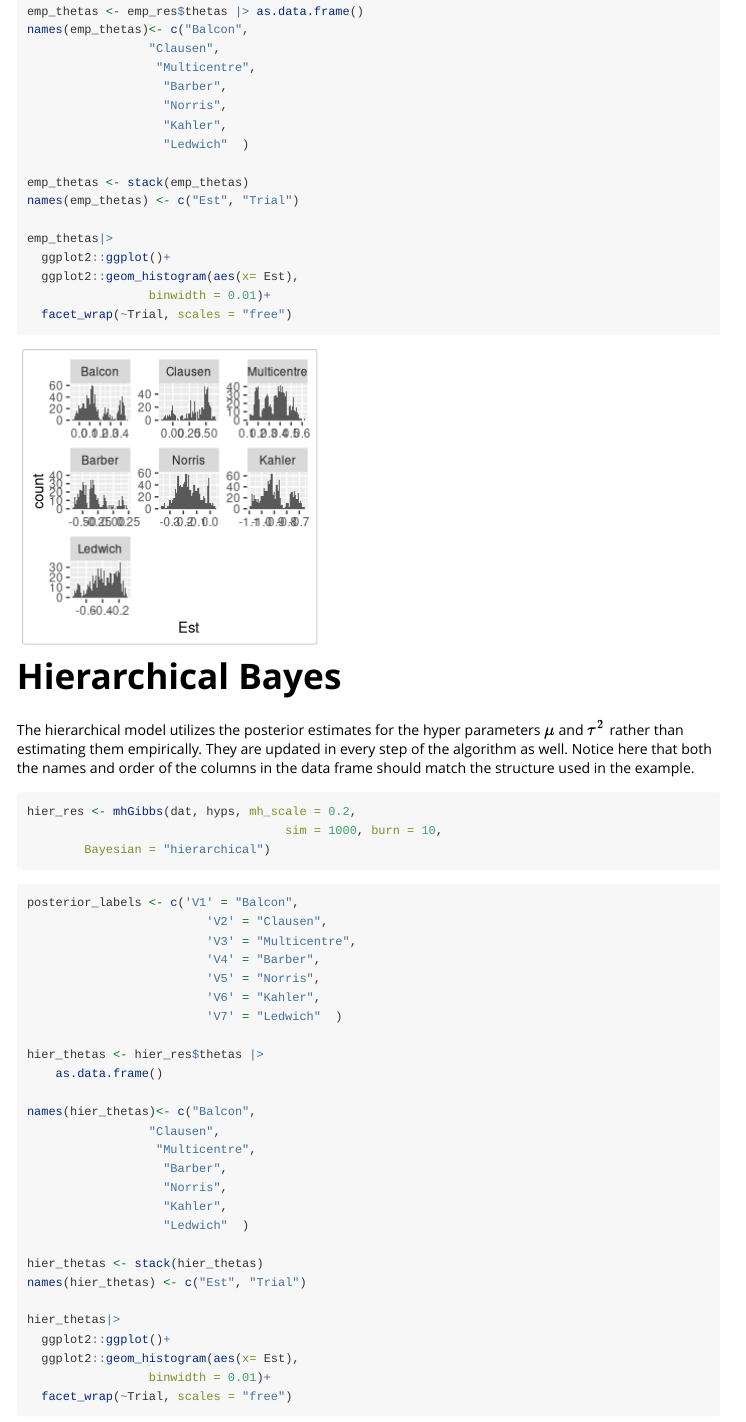
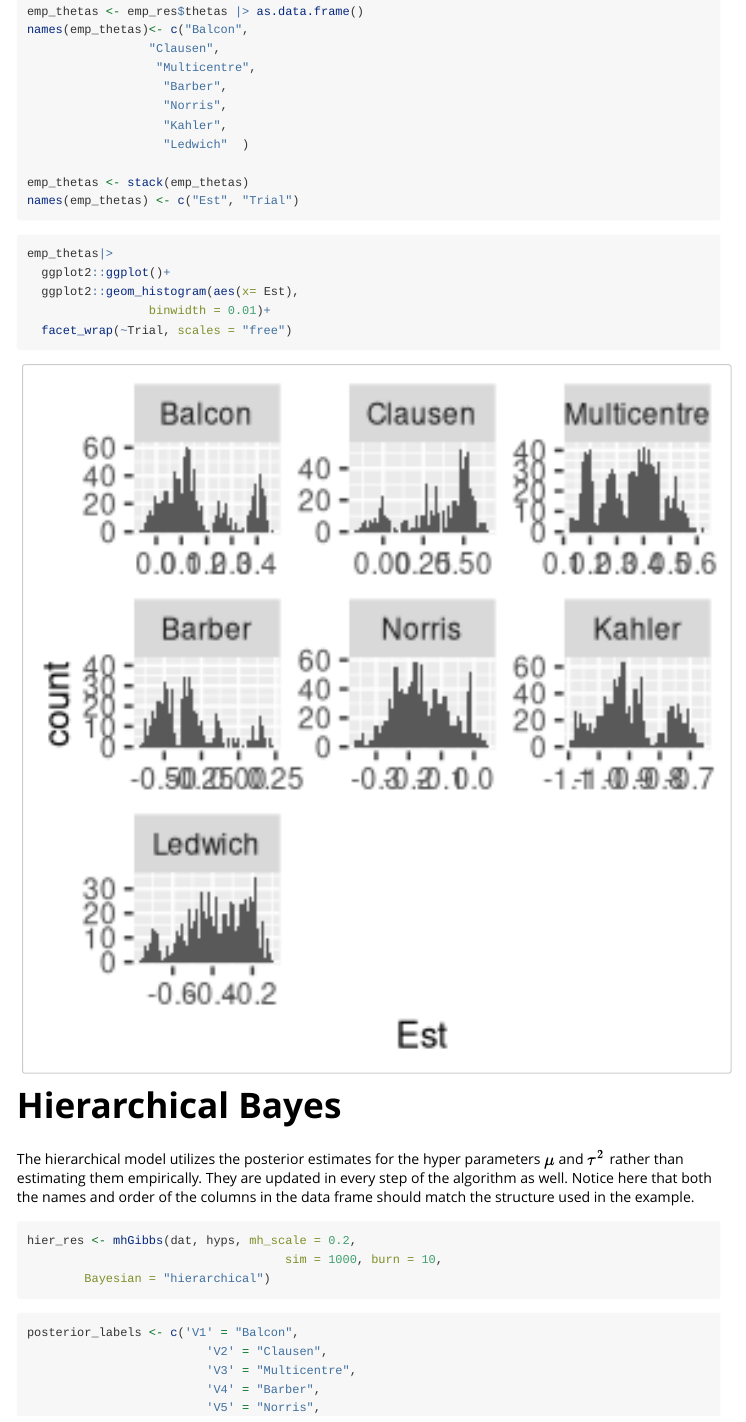
Before and after one commit to s-huebler/PHS7045_Final, an R Markdown document (vignettes/Bayesian_Meta_Analysis.Rmd): the page in a window 1100 px wide, from 3670 px down. Rendered offline with R 4.5, knitr and Pandoc, with nearby package versions; some code elsewhere in the file could not run offline.

Commit message:
Vignette render

````diff
--- a/vignettes/Bayesian_Meta_Analysis.Rmd
+++ b/vignettes/Bayesian_Meta_Analysis.Rmd
@@ -194,12 +194,16 @@ names(emp_thetas)<- c("Balcon",
 emp_thetas <- stack(emp_thetas)
 names(emp_thetas) <- c("Est", "Trial")
 
+
+
+```
+
+```{r, out.width="100%"}
 emp_thetas|>
   ggplot2::ggplot()+
   ggplot2::geom_histogram(aes(x= Est),
                  binwidth = 0.01)+
   facet_wrap(~Trial, scales = "free")
-
 ```
 
 # Hierarchical Bayes
````
Also changed, not shown: vignettes/Bayesian_Meta_Analysis.html (added), vignettes/Bayesian_Meta_Analysis.Rmd (4 more changed lines), 1 other file.
